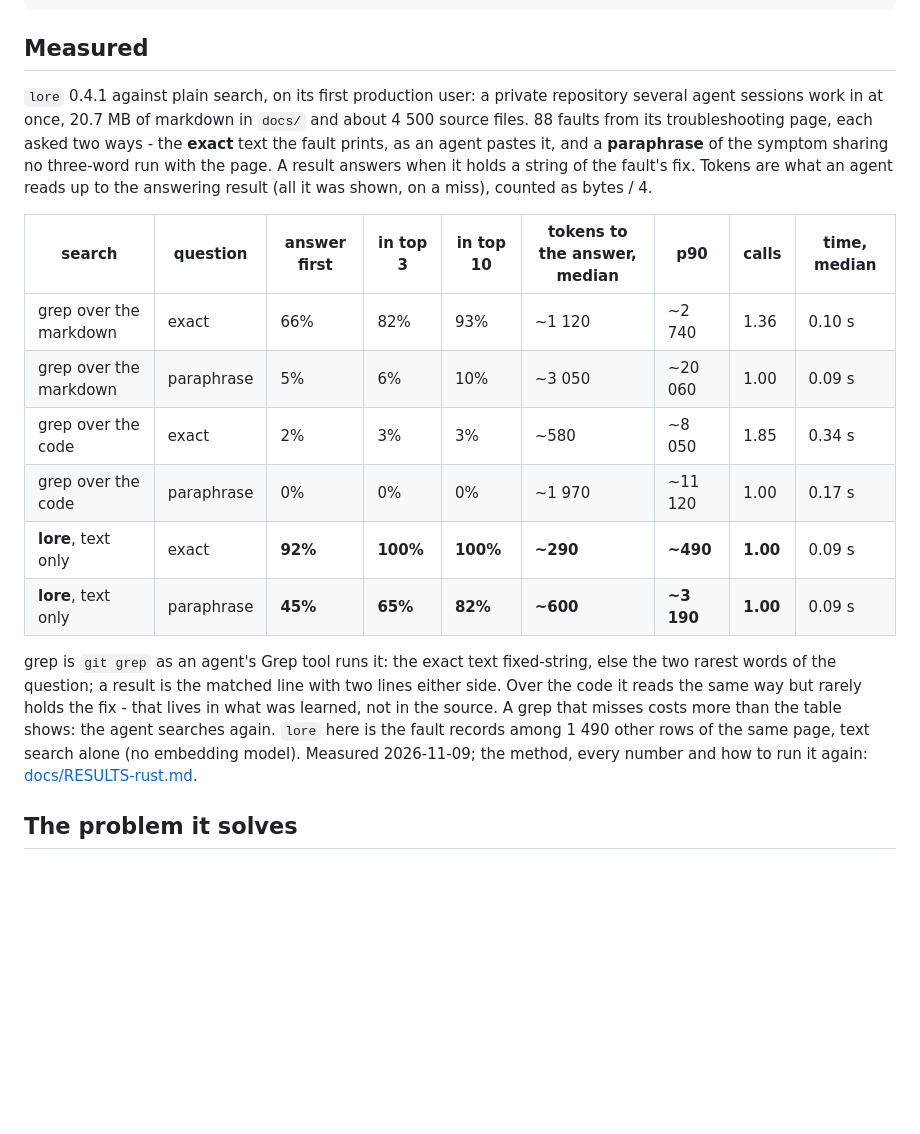
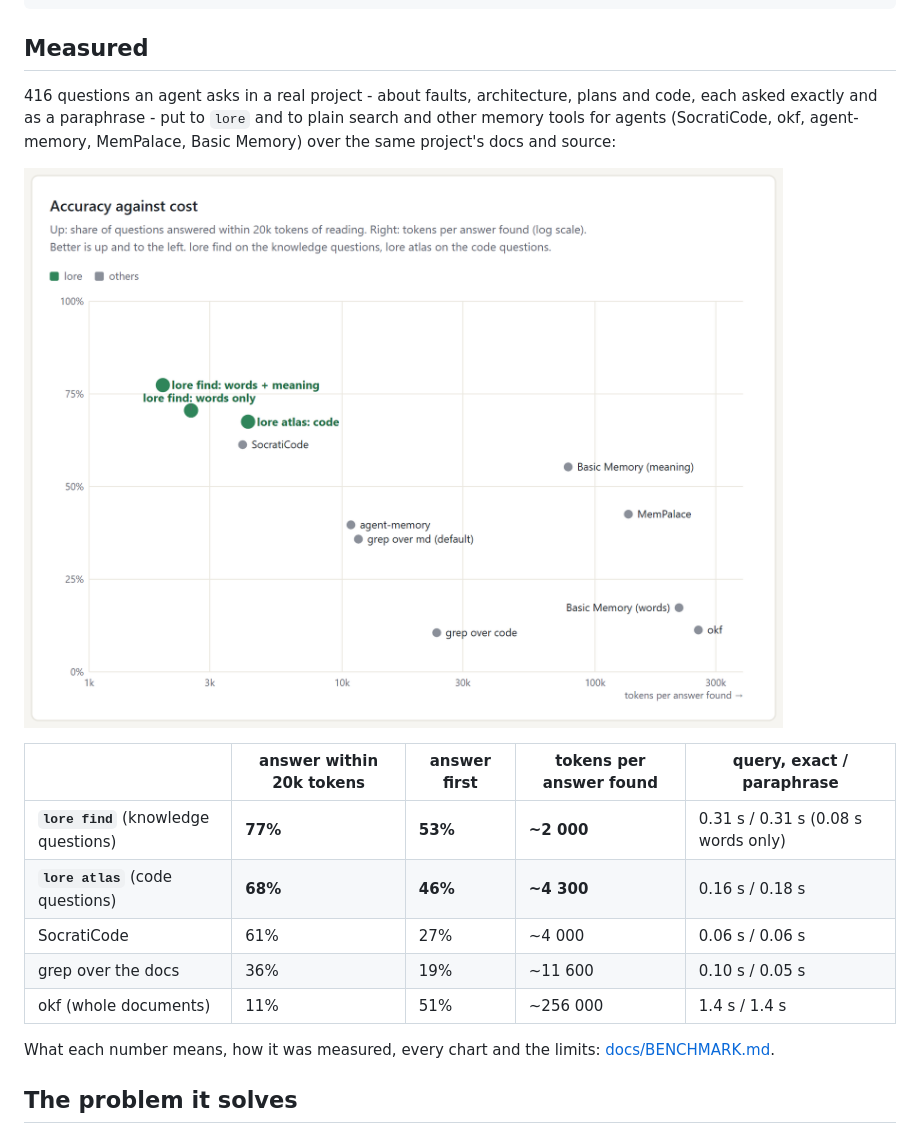
Before and after one commit to WhiteWh/CodeLore, a Markdown page: README.md, the part around the change. GitHub-like rendering; pictures changed too: docs/bench/img/accuracy-vs-cost.png (added); blank space fills up the shorter version.

```diff
--- a/README.md
+++ b/README.md
@@ -46,32 +46,23 @@ lore guide                                   # what an agent needs to know
 
 ## Measured
 
-`lore` 0.4.1 against plain search, on its first production user: a private
-repository several agent sessions work in at once, 20.7 MB of markdown in
-`docs/` and about 4 500 source files. 88 faults from its troubleshooting page,
-each asked two ways - the **exact** text the fault prints, as an agent pastes
-it, and a **paraphrase** of the symptom sharing no three-word run with the page.
-A result answers when it holds a string of the fault's fix. Tokens are what an
-agent reads up to the answering result (all it was shown, on a miss), counted
-as bytes / 4.
+416 questions an agent asks in a real project - about faults, architecture,
+plans and code, each asked exactly and as a paraphrase - put to `lore` and to
+plain search and other memory tools for agents (SocratiCode, okf, agent-memory,
+MemPalace, Basic Memory) over the same project's docs and source:
 
-| search | question | answer first | in top 3 | in top 10 | tokens to the answer, median | p90 | calls | time, median |
-|---|---|---|---|---|---|---|---|---|
-| grep over the markdown | exact | 66% | 82% | 93% | ~1 120 | ~2 740 | 1.36 | 0.10 s |
-| grep over the markdown | paraphrase | 5% | 6% | 10% | ~3 050 | ~20 060 | 1.00 | 0.09 s |
-| grep over the code | exact | 2% | 3% | 3% | ~580 | ~8 050 | 1.85 | 0.34 s |
-| grep over the code | paraphrase | 0% | 0% | 0% | ~1 970 | ~11 120 | 1.00 | 0.17 s |
-| **lore**, text only | exact | **92%** | **100%** | **100%** | **~290** | **~490** | **1.00** | 0.09 s |
-| **lore**, text only | paraphrase | **45%** | **65%** | **82%** | **~600** | **~3 190** | **1.00** | 0.09 s |
+![Accuracy against cost](docs/bench/img/accuracy-vs-cost.png)
 
-grep is `git grep` as an agent's Grep tool runs it: the exact text fixed-string,
-else the two rarest words of the question; a result is the matched line with
-two lines either side. Over the code it reads the same way but rarely holds
-the fix - that lives in what was learned, not in the source. A grep that misses
-costs more than the table shows: the agent searches again. `lore` here is the
-fault records among 1 490 other rows of the same page, text search alone (no
-embedding model). Measured 2026-11-09; the method, every number and how to run
-it again: [docs/RESULTS-rust.md](docs/RESULTS-rust.md).
+| | answer within 20k tokens | answer first | tokens per answer found | query, exact / paraphrase |
+|---|---|---|---|---|
+| **`lore find`** (knowledge questions) | **77%** | **53%** | **~2 000** | 0.31 s / 0.31 s (0.08 s words only) |
+| **`lore atlas`** (code questions) | **68%** | **46%** | **~4 300** | 0.16 s / 0.18 s |
+| SocratiCode | 61% | 27% | ~4 000 | 0.06 s / 0.06 s |
+| grep over the docs | 36% | 19% | ~11 600 | 0.10 s / 0.05 s |
+| okf (whole documents) | 11% | 51% | ~256 000 | 1.4 s / 1.4 s |
+
+What each number means, how it was measured, every chart and the limits:
+[docs/BENCHMARK.md](docs/BENCHMARK.md).
 
 ## The problem it solves
 
```
Also changed, not shown: docs/BENCHMARK.md (added, +222 -0 lines), docs/bench/img/accuracy-by-category.png (added), docs/bench/img/answer-position.png (added), docs/bench/img/query-latency.png (added), docs/bench/img/read-cost.png (added), docs/bench/img/write-cost.png (added), 1 other file.
